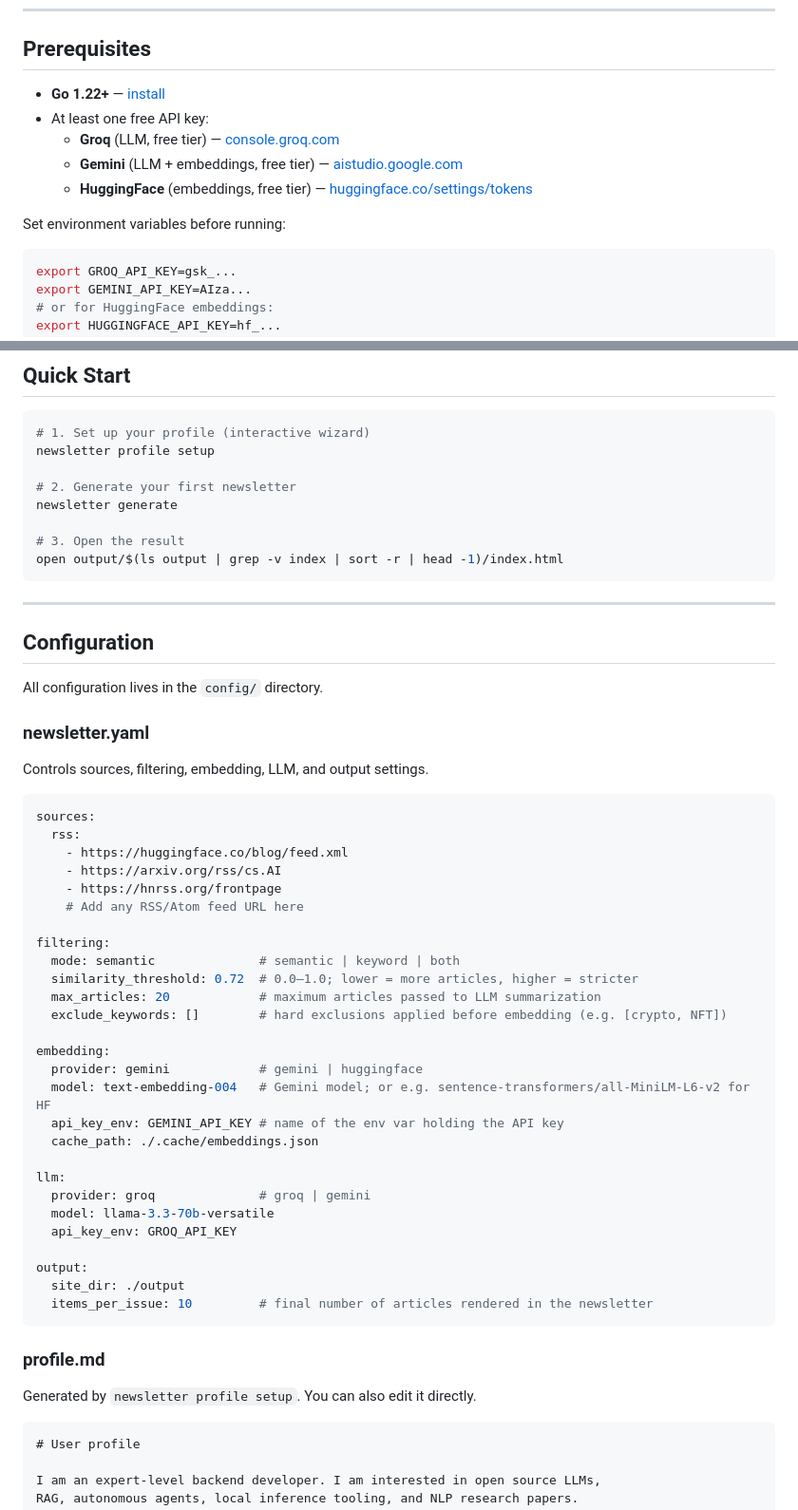
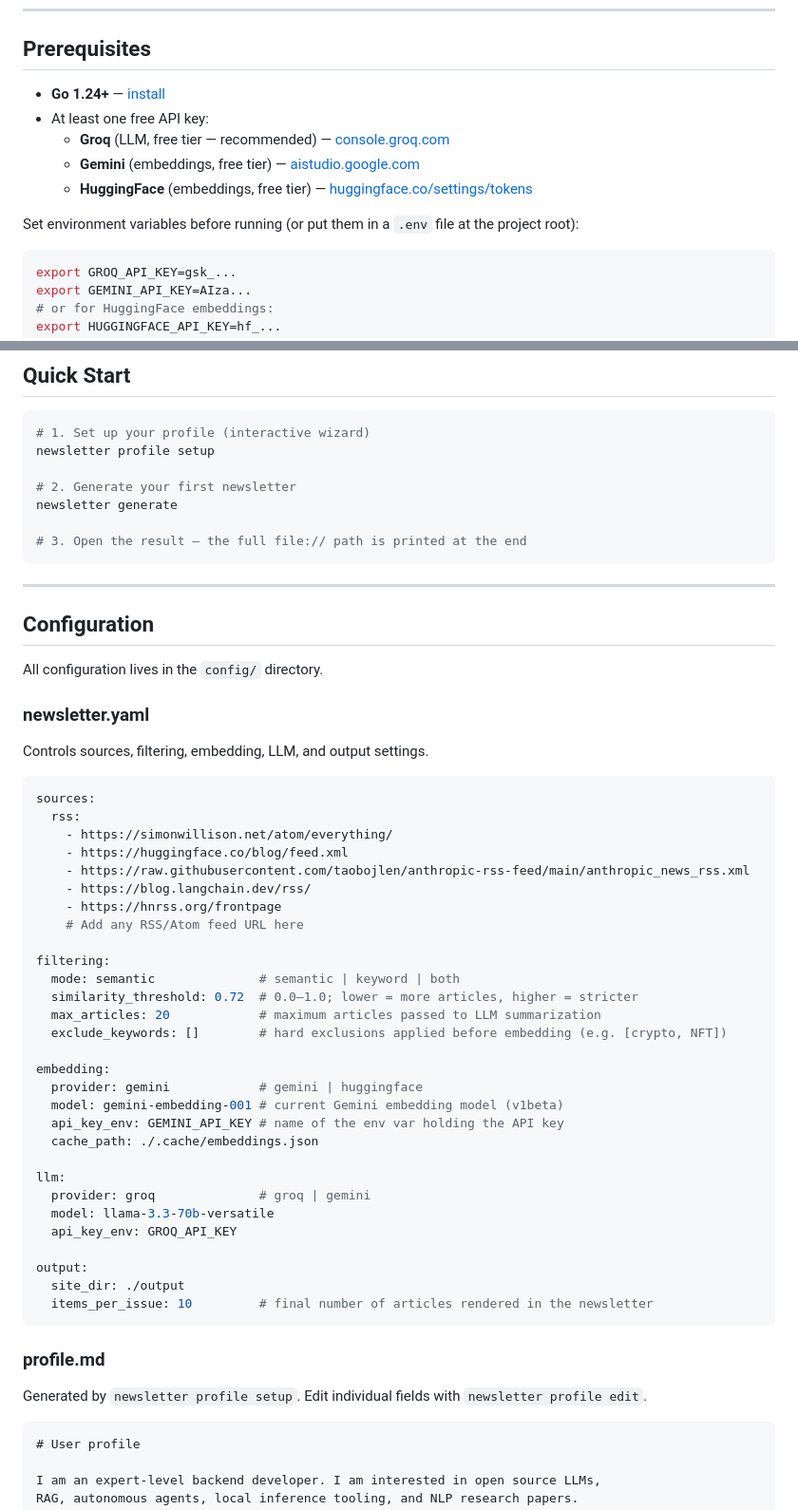
Before and after one commit to hbenhoud/ia-personal-newsletter, a Markdown page: README.md, 2 parts joined by grey strips. Shown at 95% size. Rendered like a GitHub page.

````diff
--- a/README.md
+++ b/README.md
@@ -24,13 +24,13 @@ A self-hosted Go CLI that automatically generates a personal AI-focused newslett
 
 ## Prerequisites
 
-- **Go 1.22+** — [install](https://go.dev/dl/)
+- **Go 1.24+** — [install](https://go.dev/dl/)
 - At least one free API key:
-  - **Groq** (LLM, free tier) — [console.groq.com](https://console.groq.com)
-  - **Gemini** (LLM + embeddings, free tier) — [aistudio.google.com](https://aistudio.google.com)
+  - **Groq** (LLM, free tier — recommended) — [console.groq.com](https://console.groq.com)
+  - **Gemini** (embeddings, free tier) — [aistudio.google.com](https://aistudio.google.com)
   - **HuggingFace** (embeddings, free tier) — [huggingface.co/settings/tokens](https://huggingface.co/settings/tokens)
 
-Set environment variables before running:
+Set environment variables before running (or put them in a `.env` file at the project root):
 
 ```bash
 export GROQ_API_KEY=gsk_...
@@ -66,8 +66,7 @@ newsletter profile setup
 # 2. Generate your first newsletter
 newsletter generate
 
-# 3. Open the result
-open output/$(ls output | grep -v index | sort -r | head -1)/index.html
+# 3. Open the result — the full file:// path is printed at the end
 ```
 
 ---
@@ -83,8 +82,10 @@ Controls sources, filtering, embedding, LLM, and output settings.
 ```yaml
 sources:
   rss:
+    - https://simonwillison.net/atom/everything/
     - https://huggingface.co/blog/feed.xml
-    - https://arxiv.org/rss/cs.AI
+    - https://raw.githubusercontent.com/taobojlen/anthropic-rss-feed/main/anthropic_news_rss.xml
+    - https://blog.langchain.dev/rss/
     - https://hnrss.org/frontpage
     # Add any RSS/Atom feed URL here
 
@@ -96,7 +97,7 @@ filtering:
 
 embedding:
   provider: gemini            # gemini | huggingface
-  model: text-embedding-004   # Gemini model; or e.g. sentence-transformers/all-MiniLM-L6-v2 for HF
+  model: gemini-embedding-001 # current Gemini embedding model (v1beta)
   api_key_env: GEMINI_API_KEY # name of the env var holding the API key
   cache_path: ./.cache/embeddings.json
 
@@ -112,7 +113,7 @@ output:
 
 ### profile.md
 
-Generated by `newsletter profile setup`. You can also edit it directly.
+Generated by `newsletter profile setup`. Edit individual fields with `newsletter profile edit`.
 
 ```markdown
 # User profile
````
Also changed, not shown: other parts of README.md (+26 -25 lines).
